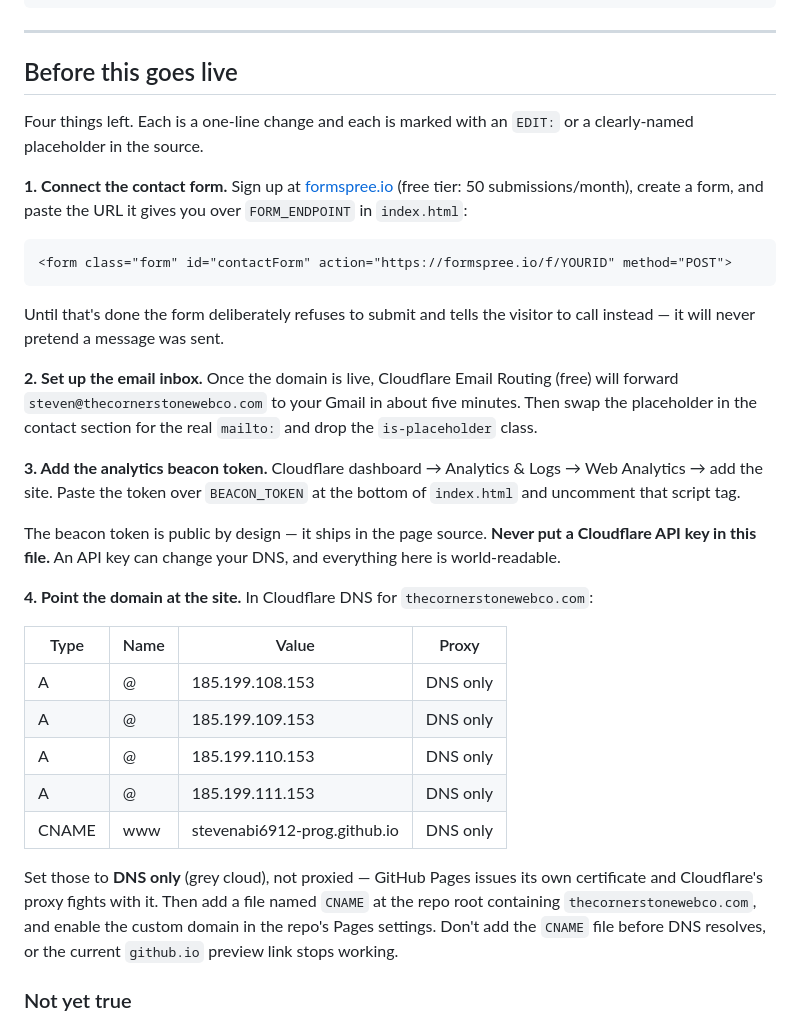
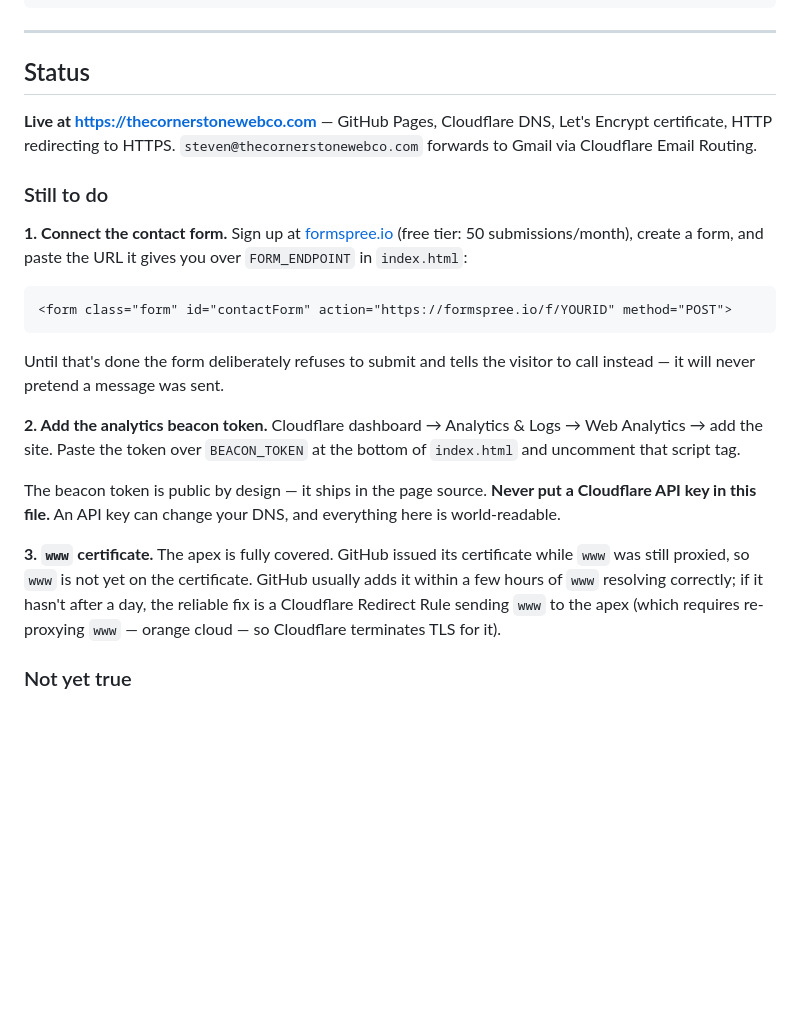
Before and after one commit to stevenabi6912-prog/cornerstone-web-co, a Markdown page: README.md, the part around the change. Drawn GitHub-style; blank space fills up the shorter version.

Commit message:
Document live domain and email; note the www certificate caveat
Co-Authored-By: Claude Opus 5 <noreply@anthropic.com>

```diff
--- a/README.md
+++ b/README.md
@@ -15,10 +15,13 @@ robots.txt, sitemap.xml
 
 ---
 
-## Before this goes live
+## Status
 
-Four things left. Each is a one-line change and each is marked with an `EDIT:` or
-a clearly-named placeholder in the source.
+**Live at https://thecornerstonewebco.com** — GitHub Pages, Cloudflare DNS,
+Let's Encrypt certificate, HTTP redirecting to HTTPS.
+`steven@thecornerstonewebco.com` forwards to Gmail via Cloudflare Email Routing.
+
+### Still to do
 
 **1. Connect the contact form.** Sign up at [formspree.io](https://formspree.io)
 (free tier: 50 submissions/month), create a form, and paste the URL it gives you
@@ -31,12 +34,7 @@ over `FORM_ENDPOINT` in `index.html`:
 Until that's done the form deliberately refuses to submit and tells the visitor to
 call instead — it will never pretend a message was sent.
 
-**2. Set up the email inbox.** Once the domain is live, Cloudflare Email Routing
-(free) will forward `steven@thecornerstonewebco.com` to your Gmail in about five
-minutes. Then swap the placeholder in the contact section for the real `mailto:`
-and drop the `is-placeholder` class.
-
-**3. Add the analytics beacon token.** Cloudflare dashboard → Analytics & Logs →
+**2. Add the analytics beacon token.** Cloudflare dashboard → Analytics & Logs →
 Web Analytics → add the site. Paste the token over `BEACON_TOKEN` at the bottom of
 `index.html` and uncomment that script tag.
 
@@ -44,21 +42,12 @@ The beacon token is public by design — it ships in the page source. **Never pu
 Cloudflare API key in this file.** An API key can change your DNS, and everything
 here is world-readable.
 
-**4. Point the domain at the site.** In Cloudflare DNS for `thecornerstonewebco.com`:
-
-| Type | Name | Value | Proxy |
-|---|---|---|---|
-| A | @ | 185.199.108.153 | DNS only |
-| A | @ | 185.199.109.153 | DNS only |
-| A | @ | 185.199.110.153 | DNS only |
-| A | @ | 185.199.111.153 | DNS only |
-| CNAME | www | stevenabi6912-prog.github.io | DNS only |
-
-Set those to **DNS only** (grey cloud), not proxied — GitHub Pages issues its own
-certificate and Cloudflare's proxy fights with it. Then add a file named `CNAME` at
-the repo root containing `thecornerstonewebco.com`, and enable the custom domain in
-the repo's Pages settings. Don't add the `CNAME` file before DNS resolves, or the
-current `github.io` preview link stops working.
+**3. `www` certificate.** The apex is fully covered. GitHub issued its certificate
+while `www` was still proxied, so `www` is not yet on the certificate. GitHub
+usually adds it within a few hours of `www` resolving correctly; if it hasn't after
+a day, the reliable fix is a Cloudflare Redirect Rule sending `www` to the apex
+(which requires re-proxying `www` — orange cloud — so Cloudflare terminates TLS
+for it).
 
 ### Not yet true
 
```
